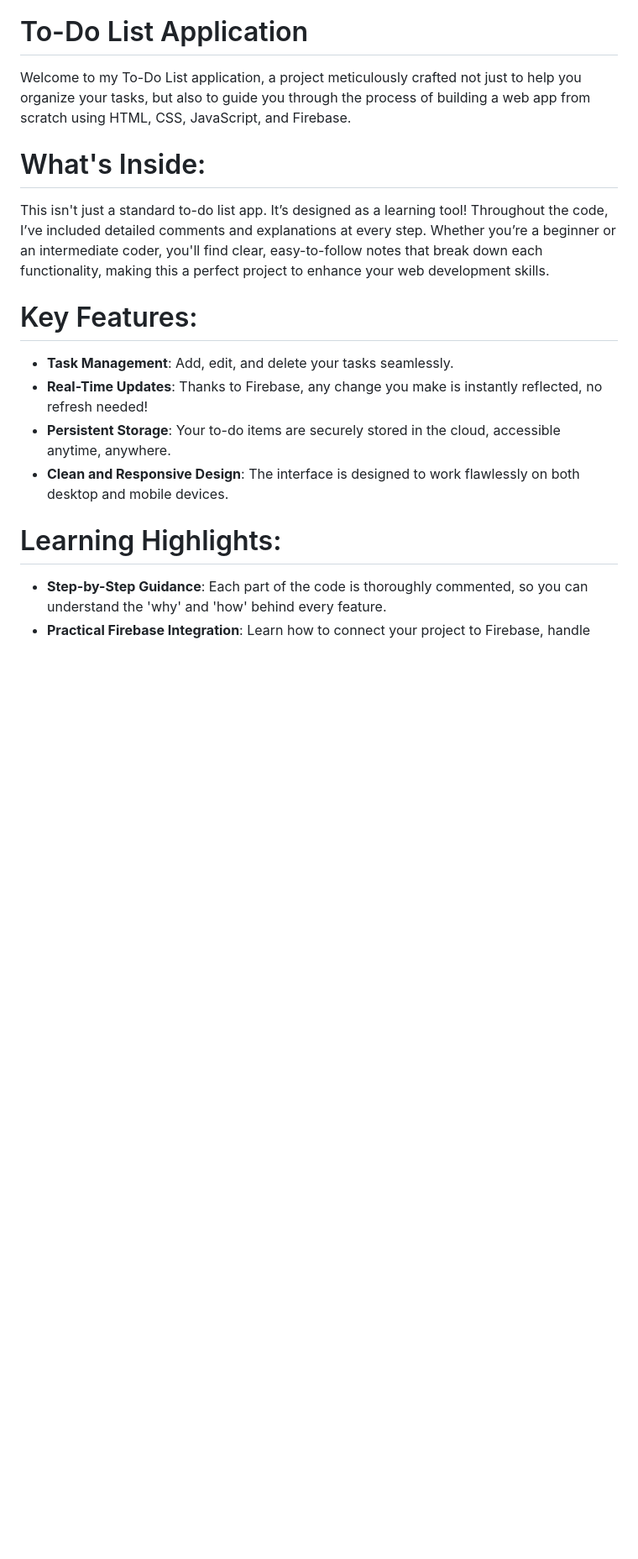
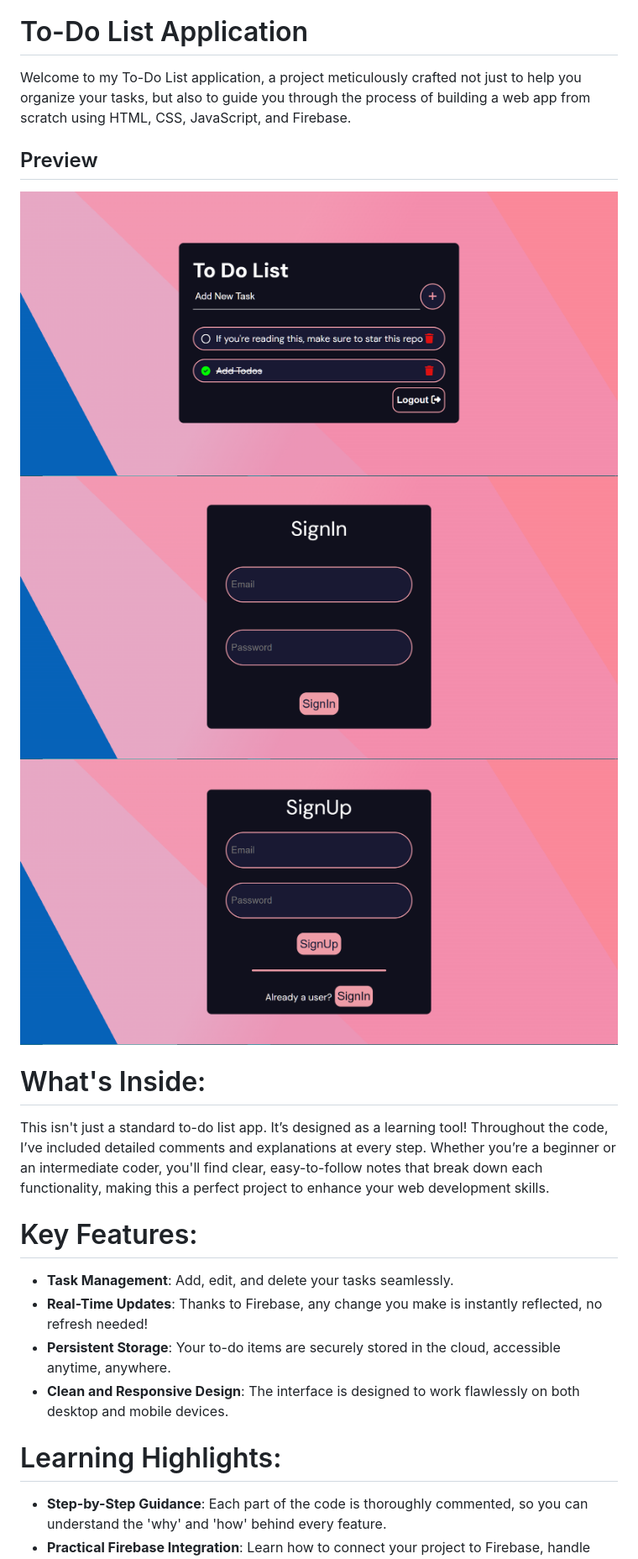
Before and after one commit to AhmedShahid786/TodoList, a Markdown page: README.md, the part around the change printed below. Shown: that part at 84% size. Rendered like a GitHub page; pictures changed too: assets/home.png (added), assets/signin.png (added), assets/signup.png (added); blank space fills up the shorter version.

Commit message:
Added Preview

```diff
--- a/README.md
+++ b/README.md
@@ -2,16 +2,25 @@
 
 Welcome to my To-Do List application, a project meticulously crafted not just to help you organize your tasks, but also to guide you through the process of building a web app from scratch using HTML, CSS, JavaScript, and Firebase.
 
+## Preview
+
+![Home Page](./assets/home.png)
+![Signin Page](./assets/signin.png)
+![Signup Page](./assets/signup.png)
+
 # What's Inside:
+
 This isn't just a standard to-do list app. It’s designed as a learning tool! Throughout the code, I’ve included detailed comments and explanations at every step. Whether you’re a beginner or an intermediate coder, you'll find clear, easy-to-follow notes that break down each functionality, making this a perfect project to enhance your web development skills.
 
 # Key Features:
+
 - **Task Management**: Add, edit, and delete your tasks seamlessly.
 - **Real-Time Updates**: Thanks to Firebase, any change you make is instantly reflected, no refresh needed!
 - **Persistent Storage**: Your to-do items are securely stored in the cloud, accessible anytime, anywhere.
 - **Clean and Responsive Design**: The interface is designed to work flawlessly on both desktop and mobile devices.
 
 # Learning Highlights:
+
 - **Step-by-Step Guidance**: Each part of the code is thoroughly commented, so you can understand the 'why' and 'how' behind every feature.
 - **Practical Firebase Integration**: Learn how to connect your project to Firebase, handle real-time data, and implement authentication if desired.
 - **Responsive Design Techniques**: Discover how to make your web app look great on all screen sizes.
```
Also changed, not shown: other parts of README.md (+2 -2 lines).
